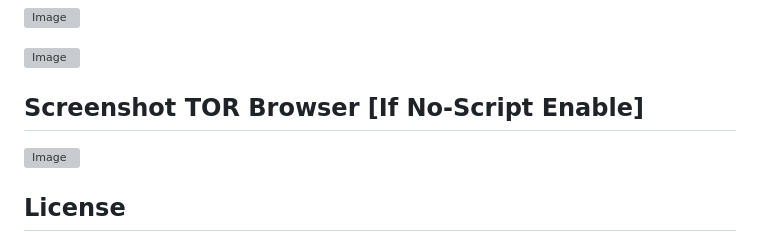
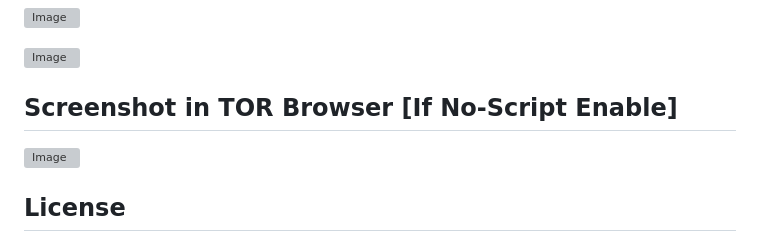
Before and after one commit to Istiaq-Alam/SPYDER-Deface-Page, a Markdown page: README.md, the part around the change. GitHub-like rendering; grey boxes are pictures that could not be loaded.

```diff
--- a/README.md
+++ b/README.md
@@ -95,7 +95,7 @@ This page is intended for **educational purposes only** and aims to:
 
 ![Image](https://github.com/user-attachments/assets/0af89504-f8f5-4177-9b0b-506f16240504)
 
-## Screenshot TOR Browser [If No-Script Enable]
+## Screenshot in TOR Browser [If No-Script Enable]
 ![Image](https://github.com/user-attachments/assets/7da34e2c-8ec1-400b-b03d-58d2df5be2bc)
 
 ## License
```
